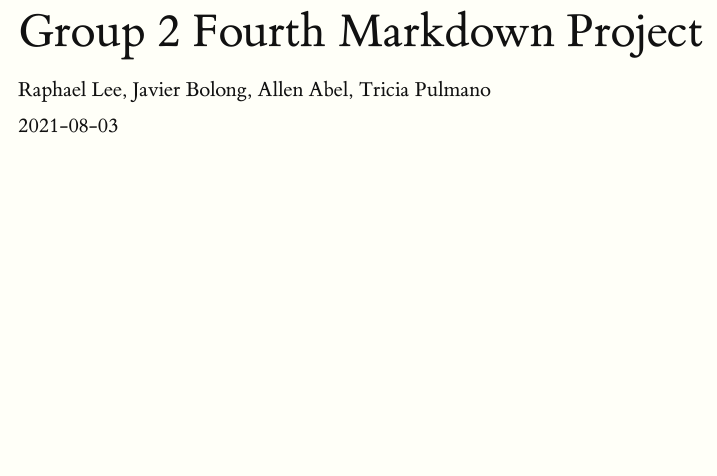
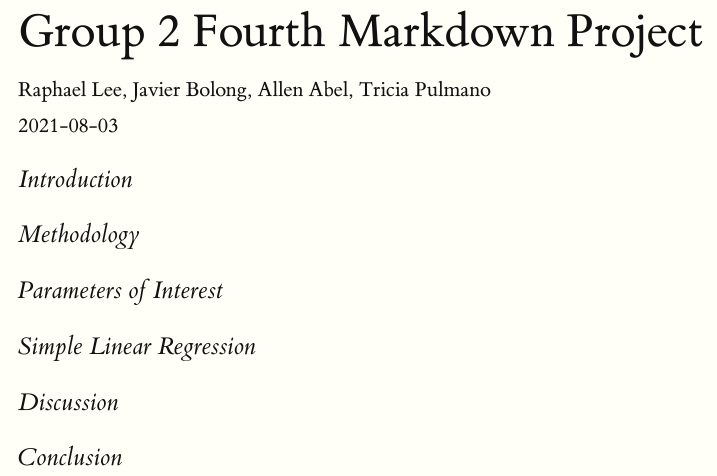
Before and after one commit to CanMan01/Group-2-Fourth-Markdown-Project, an R Markdown document (Group 2 Fourth Markdown Project.Rmd): the page in a window 1100 px wide, from its top. Rendered offline with R 4.5, knitr and Pandoc, with nearby package versions.

Commit message:
Put some sections in

````diff
--- a/Group 2 Fourth Markdown Project.Rmd
+++ b/Group 2 Fourth Markdown Project.Rmd
@@ -19,3 +19,19 @@ library(tufte)
 knitr::opts_chunk$set(cache.extra = packageVersion('tufte'))
 options(htmltools.dir.version = FALSE)
 ```
+## Introduction
+
+
+## Methodology
+
+
+## Parameters of Interest
+
+
+## Simple Linear Regression
+
+
+## Discussion
+
+
+## Conclusion
````
Also changed, not shown: Group-2-Fourth-Markdown-Project.html, 1 other file.
